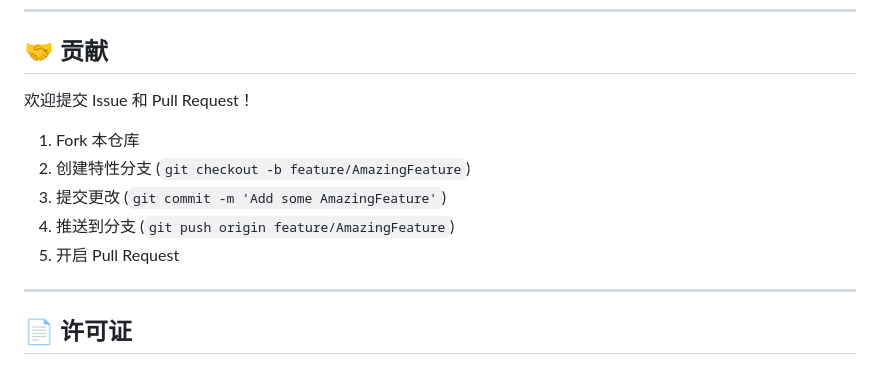
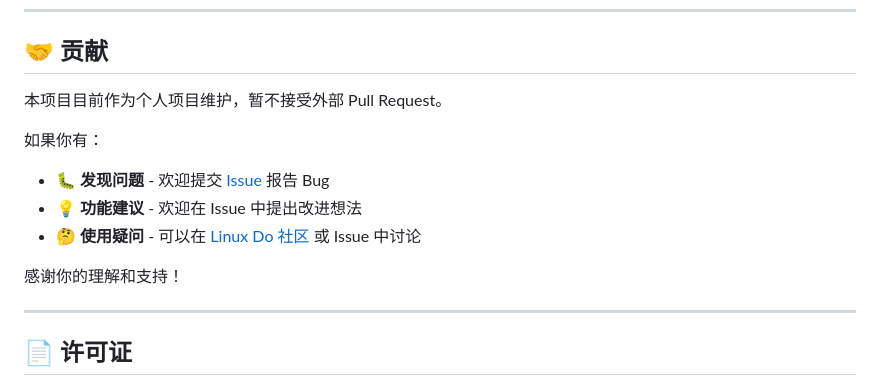
Before and after one commit to Forinxy/douyin-sparkflow, a Markdown page: README.md, the part around the change. GitHub-like rendering.

Commit message:
docs: 更新贡献说明 - 暂不接受外部 PR
- 明确说明项目目前作为个人项目维护
- 欢迎提交 Issue 报告问题和建议
- 引导用户到 Linux Do 社区讨论
- 保持友好和开放的沟通态度

```diff
--- a/README.md
+++ b/README.md
@@ -383,13 +383,14 @@ mode: rule
 
 ## 🤝 贡献
 
-欢迎提交 Issue 和 Pull Request！
+本项目目前作为个人项目维护，暂不接受外部 Pull Request。
 
-1. Fork 本仓库
-2. 创建特性分支 (`git checkout -b feature/AmazingFeature`)
-3. 提交更改 (`git commit -m 'Add some AmazingFeature'`)
-4. 推送到分支 (`git push origin feature/AmazingFeature`)
-5. 开启 Pull Request
+如果你有：
+- 🐛 **发现问题** - 欢迎提交 [Issue](https://github.com/halfwaystudent/douyin-sparkflow/issues) 报告 Bug
+- 💡 **功能建议** - 欢迎在 Issue 中提出改进想法
+- 🤔 **使用疑问** - 可以在 [Linux Do 社区](https://linux.do) 或 Issue 中讨论
+
+感谢你的理解和支持！
 
 ---
 
```
